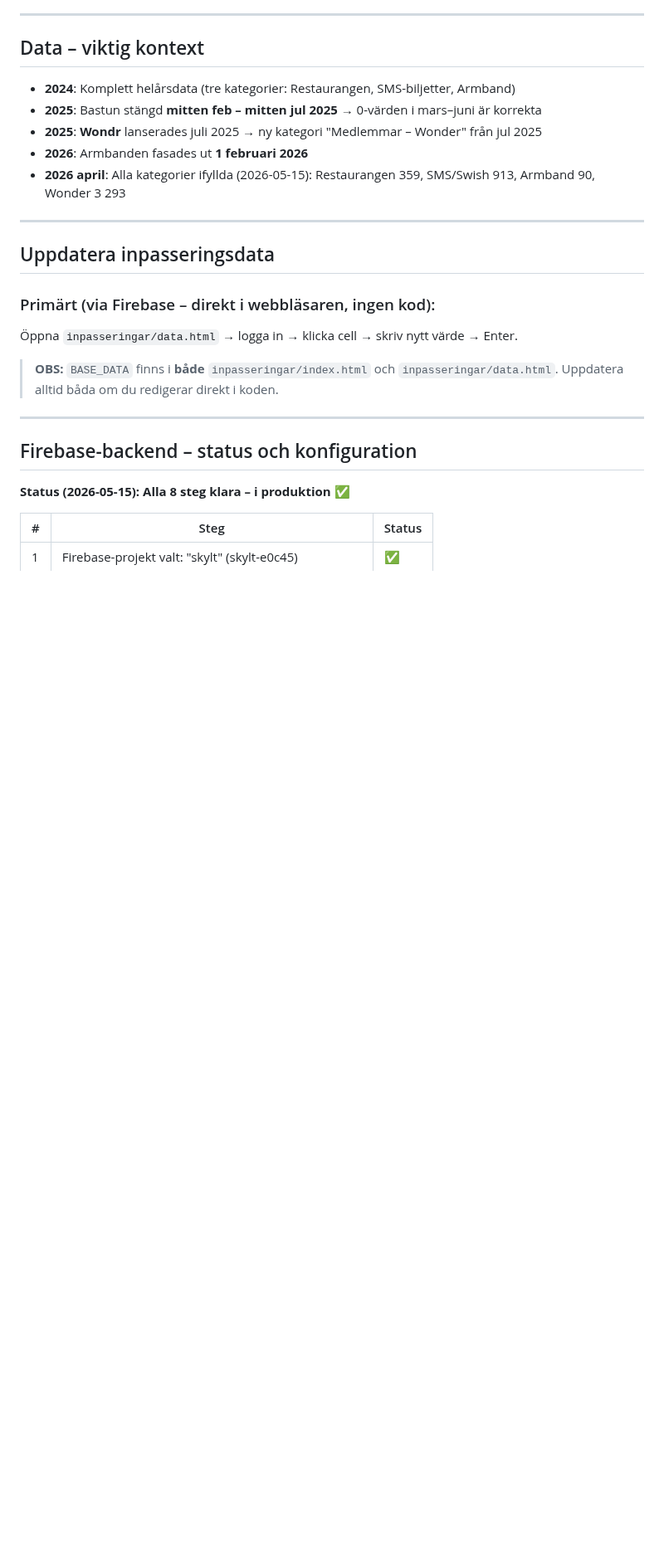
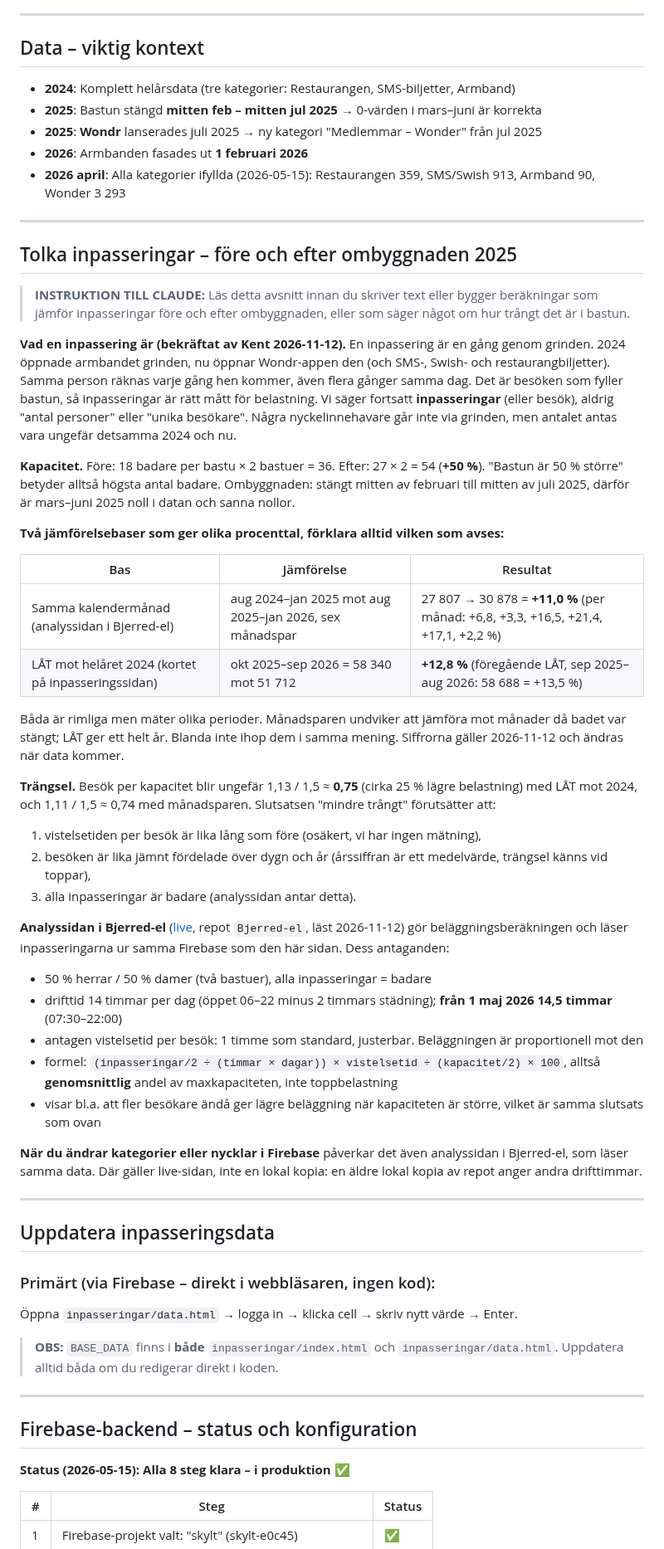
Before and after one commit to kentlundgren/foreningar, a Markdown page: BjerredsSaltsjobad/CLAUDE.md, the part around one of its changes. Shown at 83% size. Rendered like a GitHub page; blank space fills up the shorter version.

Commit message:
Add new section "Tolka inpasseringar – före och efter ombyggnaden 2025" in CLAUDE.md, detailing the definition of inpasseringar, capacity changes, and comparative analysis of visitor data before and after the 2025 renovation. Included instructions for data interpretation and assumptions for analysis, enhancing clarity for future calculations.

```diff
--- a/BjerredsSaltsjobad/CLAUDE.md
+++ b/BjerredsSaltsjobad/CLAUDE.md
@@ -316,6 +317,53 @@ Föreningen har medvetet satt ett **lägre pris för Wondr-appen (100 kr)** jäm
 
 ---
 
+## Tolka inpasseringar – före och efter ombyggnaden 2025
+
+> **INSTRUKTION TILL CLAUDE:** Läs detta avsnitt innan du skriver text eller bygger beräkningar som
+> jämför inpasseringar före och efter ombyggnaden, eller som säger något om hur trångt det är i bastun.
+
+**Vad en inpassering är (bekräftat av Kent 2026-11-12).** En inpassering är en gång genom grinden. 2024
+öppnade armbandet grinden, nu öppnar Wondr-appen den (och SMS-, Swish- och restaurangbiljetter).
+Samma person räknas varje gång hen kommer, även flera gånger samma dag. Det är besöken som fyller bastun,
+så inpasseringar är rätt mått för belastning. Vi säger fortsatt **inpasseringar** (eller besök), aldrig
+"antal personer" eller "unika besökare". Några nyckelinnehavare går inte via grinden, men antalet antas
+vara ungefär detsamma 2024 och nu.
+
+**Kapacitet.** Före: 18 badare per bastu × 2 bastuer = 36. Efter: 27 × 2 = 54 (**+50 %**). "Bastun är 50 %
+större" betyder alltså högsta antal badare. Ombyggnaden: stängt mitten av februari till mitten av juli 2025,
+därför är mars–juni 2025 noll i datan och sanna nollor.
+
+**Två jämförelsebaser som ger olika procenttal, förklara alltid vilken som avses:**
+
+| Bas | Jämförelse | Resultat |
+|---|---|---|
+| Samma kalendermånad (analyssidan i Bjerred-el) | aug 2024–jan 2025 mot aug 2025–jan 2026, sex månadspar | 27 807 → 30 878 = **+11,0 %** (per månad: +6,8, +3,3, +16,5, +21,4, +17,1, +2,2 %) |
+| LÅT mot helåret 2024 (kortet på inpasseringssidan) | okt 2025–sep 2026 = 58 340 mot 51 712 | **+12,8 %** (föregående LÅT, sep 2025–aug 2026: 58 688 = +13,5 %) |
+
+Båda är rimliga men mäter olika perioder. Månadsparen undviker att jämföra mot månader då badet var stängt;
+LÅT ger ett helt år. Blanda inte ihop dem i samma mening. Siffrorna gäller 2026-11-12 och ändras när data kommer.
+
+**Trängsel.** Besök per kapacitet blir ungefär 1,13 / 1,5 ≈ **0,75** (cirka 25 % lägre belastning) med LÅT mot
+2024, och 1,11 / 1,5 ≈ 0,74 med månadsparen. Slutsatsen "mindre trångt" förutsätter att:
+1. vistelsetiden per besök är lika lång som före (osäkert, vi har ingen mätning),
+2. besöken är lika jämnt fördelade över dygn och år (årssiffran är ett medelvärde, trängsel känns vid toppar),
+3. alla inpasseringar är badare (analyssidan antar detta).
+
+**Analyssidan i Bjerred-el** ([live](https://kentlundgren.github.io/Bjerred-el/fore_och_efter_ombyggnad.html),
+repot `Bjerred-el`, läst 2026-11-12) gör beläggningsberäkningen och läser inpasseringarna ur samma Firebase som
+den här sidan. Dess antaganden:
+- 50 % herrar / 50 % damer (två bastuer), alla inpasseringar = badare
+- drifttid 14 timmar per dag (öppet 06–22 minus 2 timmars städning); **från 1 maj 2026 14,5 timmar** (07:30–22:00)
+- antagen vistelsetid per besök: 1 timme som standard, justerbar. Beläggningen är proportionell mot den
+- formel: `(inpasseringar/2 ÷ (timmar × dagar)) × vistelsetid ÷ (kapacitet/2) × 100`, alltså **genomsnittlig** andel
+  av maxkapaciteten, inte toppbelastning
+- visar bl.a. att fler besökare ändå ger lägre beläggning när kapaciteten är större, vilket är samma slutsats som ovan
+
+**När du ändrar kategorier eller nycklar i Firebase** påverkar det även analyssidan i Bjerred-el, som läser
+samma data. Där gäller live-sidan, inte en lokal kopia: en äldre lokal kopia av repot anger andra drifttimmar.
+
+---
+
 ## Uppdatera inpasseringsdata
 
 ### Primärt (via Firebase – direkt i webbläsaren, ingen kod):
```
Also changed, not shown: other parts of BjerredsSaltsjobad/CLAUDE.md (+1 -0 lines).
